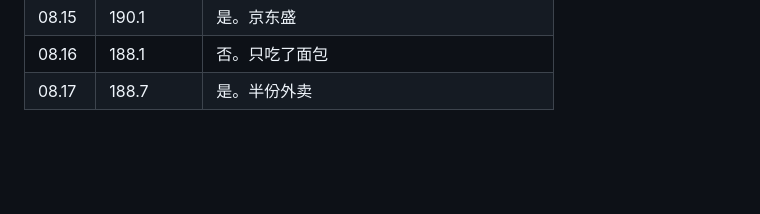
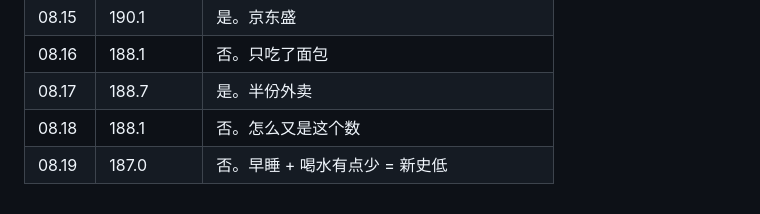
Before and after one commit to little-dot22/slimtracker, a Markdown page: weight_2026.md, the part around the change. GitHub-like rendering; blank space fills up the shorter version.

Commit message:
更新体重数据 2026-08-19 08:48

```diff
--- a/weight_2026.md
+++ b/weight_2026.md
@@ -98,3 +98,5 @@
 | 08.15 | 190.1      | 是。京东盛                               |
 | 08.16 | 188.1      | 否。只吃了面包                           |
 | 08.17 | 188.7      | 是。半份外卖                             |
+| 08.18 | 188.1      | 否。怎么又是这个数                       |
+| 08.19 | 187.0      | 否。早睡 + 喝水有点少 = 新史低           |
```
